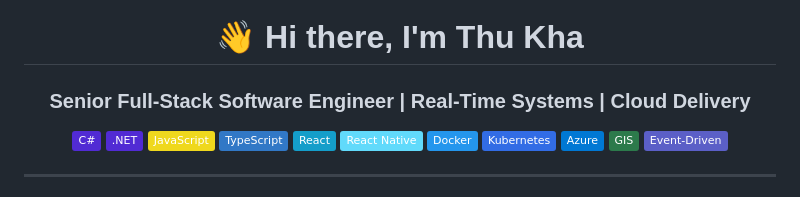
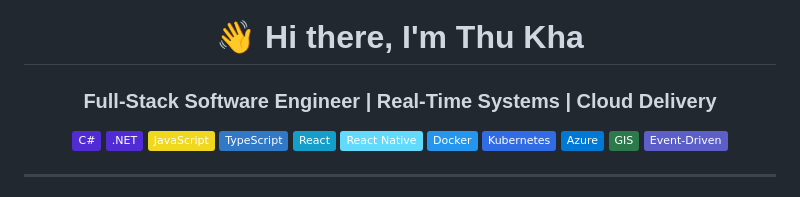
Before and after one commit to MinChanSike/minchansike.github.io, a Markdown page: README.md, the part around the change. GitHub-like rendering; badges without logos.

```diff
--- a/README.md
+++ b/README.md
@@ -6,7 +6,7 @@
 
 <div align="center">
 
-### Senior Full-Stack Software Engineer | Real-Time Systems | Cloud Delivery
+### Full-Stack Software Engineer | Real-Time Systems | Cloud Delivery
 
 <p align="center">
   <img src="https://img.shields.io/badge/-C%23-512BD4?style=flat&logo=csharp&logoColor=white" alt="C#">
```
